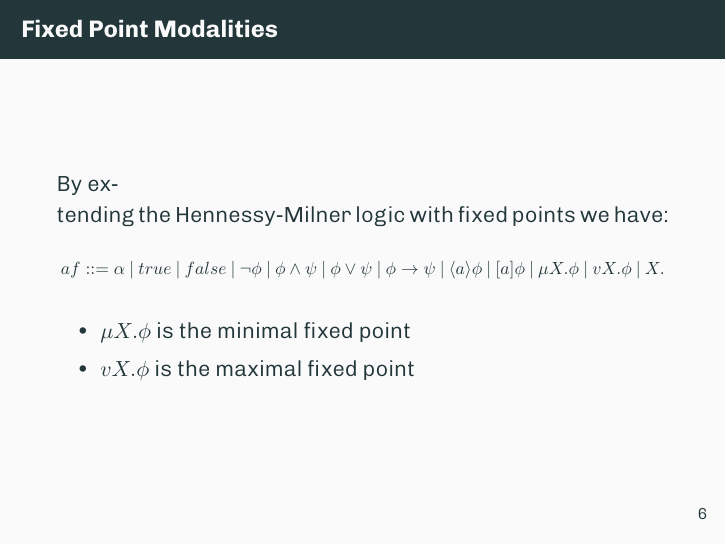
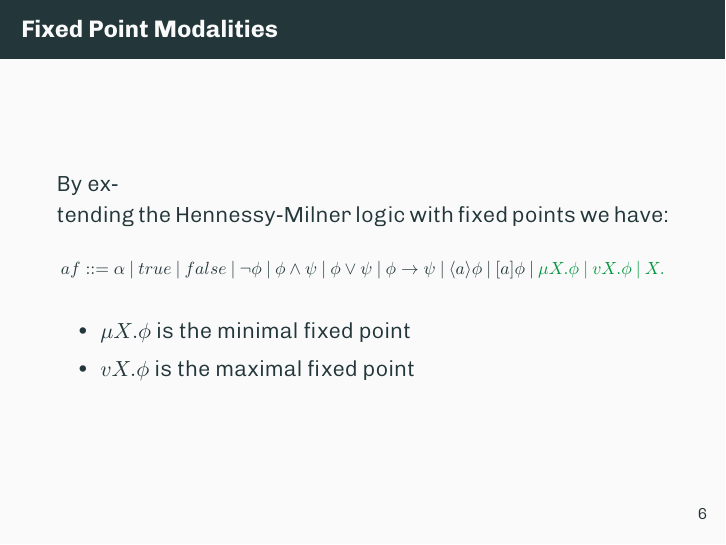
Before and after one commit to reitermarkus/process-calculi, LaTeX slides (presentation.tex): page 7 of 16. Compiled offline with XeLaTeX.

Commit message:
Highlight extension to Hennessy-Milner logic.

```diff
--- a/presentation.tex
+++ b/presentation.tex
@@ -91,7 +91,7 @@
     \resizebox{ \textwidth}{!} {
       \begin{minipage}{\textwidth}
         \begin{align*}
-          af ::= \alpha\ |\ true\ |\ false\ |\ \neg \phi\ |\ \phi \land \psi\ |\ \phi \lor \psi\ |\ \phi \to \psi\ |\ \langle a \rangle \phi \ |\ [a]\phi\ |\ \mu X. \phi \ |\ vX. \phi \ |\ X.
+          af ::= \alpha\ |\ true\ |\ false\ |\ \neg \phi\ |\ \phi \land \psi\ |\ \phi \lor \psi\ |\ \phi \to \psi\ |\ \langle a \rangle \phi \ |\ [a]\phi\ |\ \color{green} \mu X. \phi \ |\ vX. \phi \ |\ X.
         \end{align*}
       \end{minipage}
     }
```
